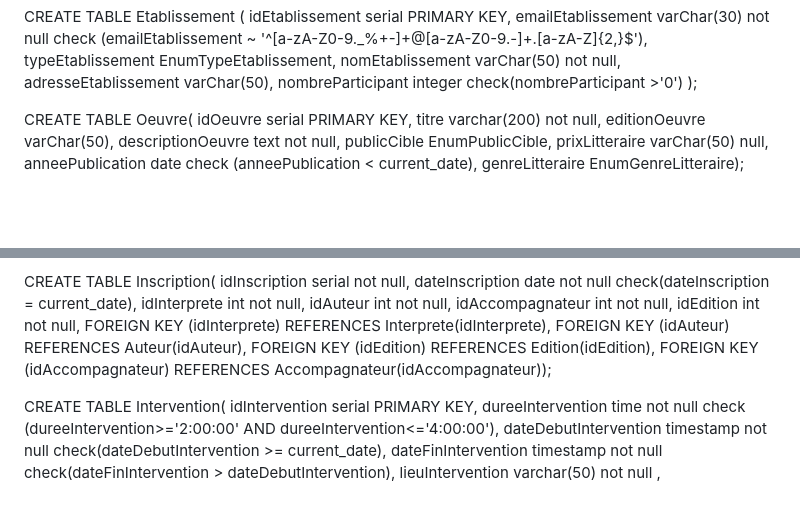
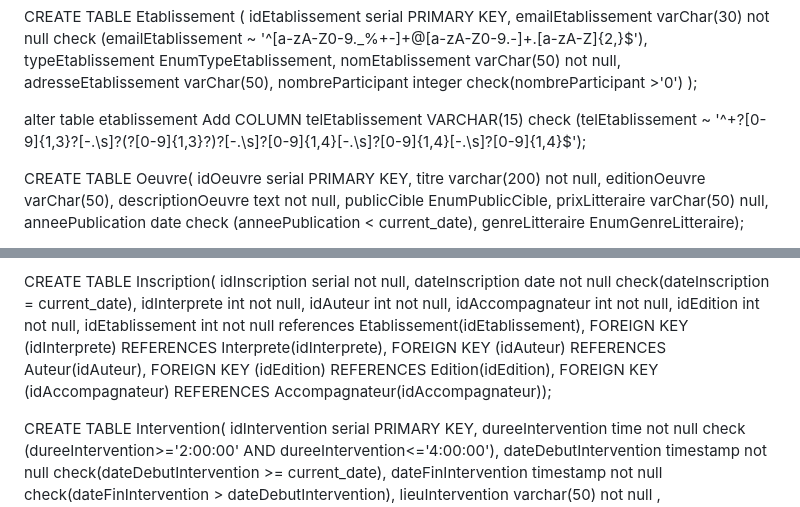
Before and after one commit to triomphant75/Gestion_festival_2024, a Markdown page: README.md, 2 parts joined by grey strips. GitHub-like rendering; blank space fills up the shorter version.

```diff
--- a/README.md
+++ b/README.md
@@ -60,6 +60,11 @@ CREATE TABLE Etablissement (
 	nomEtablissement varChar(50) not null,
 	adresseEtablissement varChar(50),
 	nombreParticipant integer check(nombreParticipant >'0')  );
+
+alter table etablissement
+Add COLUMN telEtablissement VARCHAR(15) check (telEtablissement ~ '^\+?[0-9]{1,3}?[-.\s]?\(?[0-9]{1,3}?\)?[-.\s]?[0-9]{1,4}[-.\s]?[0-9]{1,4}[-.\s]?[0-9]{1,4}$');
+
+
 
 CREATE TABLE Oeuvre(
 	idOeuvre serial PRIMARY KEY,
@@ -126,10 +131,12 @@ idInterprete int not null,
 idAuteur int not null,
 idAccompagnateur int not null,
 idEdition int not null,
+idEtablissement int not null references Etablissement(idEtablissement),
 FOREIGN KEY (idInterprete) REFERENCES Interprete(idInterprete),
 FOREIGN KEY (idAuteur) REFERENCES Auteur(idAuteur),
 FOREIGN KEY (idEdition) REFERENCES Edition(idEdition),
 FOREIGN KEY (idAccompagnateur) REFERENCES Accompagnateur(idAccompagnateur));
+
 
 CREATE TABLE Intervention(
 idIntervention serial PRIMARY KEY,
```
